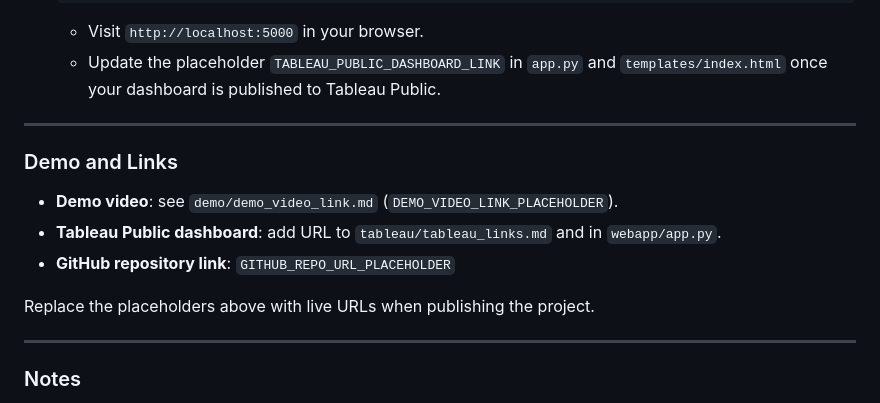
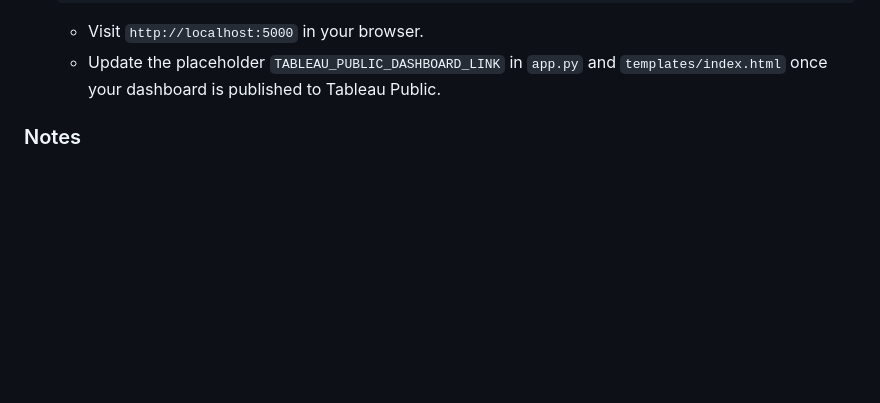
Before and after one commit to AnaySharmaCEO/Electricity_Consumption_2019-2020_Analysis-Tableau-, a Markdown page: README.md, the part around one of its changes. Drawn GitHub-style; blank space fills up the shorter version.

```diff
--- a/README.md
+++ b/README.md
@@ -143,17 +189,6 @@ Repository root: `electricity-consumption-analysis/`
    - Visit `http://localhost:5000` in your browser.
    - Update the placeholder `TABLEAU_PUBLIC_DASHBOARD_LINK` in `app.py` and `templates/index.html` once your dashboard is published to Tableau Public.
 
----
-
-### Demo and Links
-
-- **Demo video**: see `demo/demo_video_link.md` (`DEMO_VIDEO_LINK_PLACEHOLDER`).
-- **Tableau Public dashboard**: add URL to `tableau/tableau_links.md` and in `webapp/app.py`.
-- **GitHub repository link**: `GITHUB_REPO_URL_PLACEHOLDER`
-
-Replace the placeholders above with live URLs when publishing the project.
-
----
 
 ### Notes
 
```
Also changed, not shown: other parts of README.md (+46 -0 lines).
